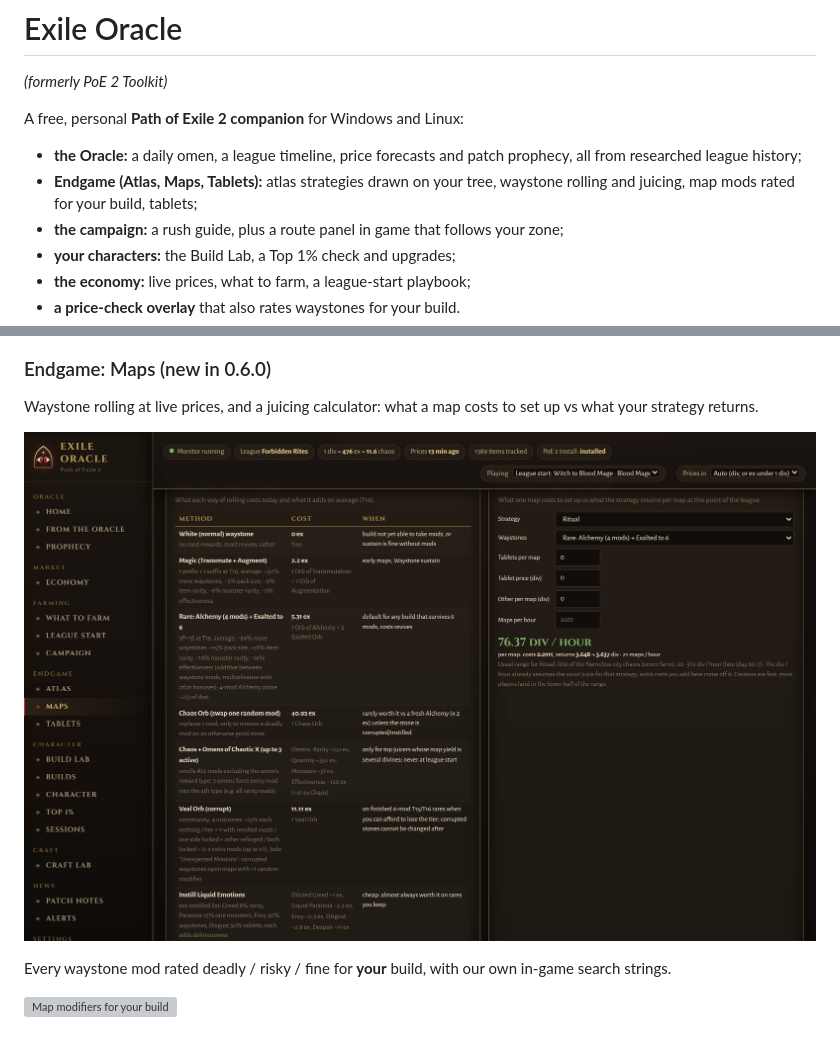
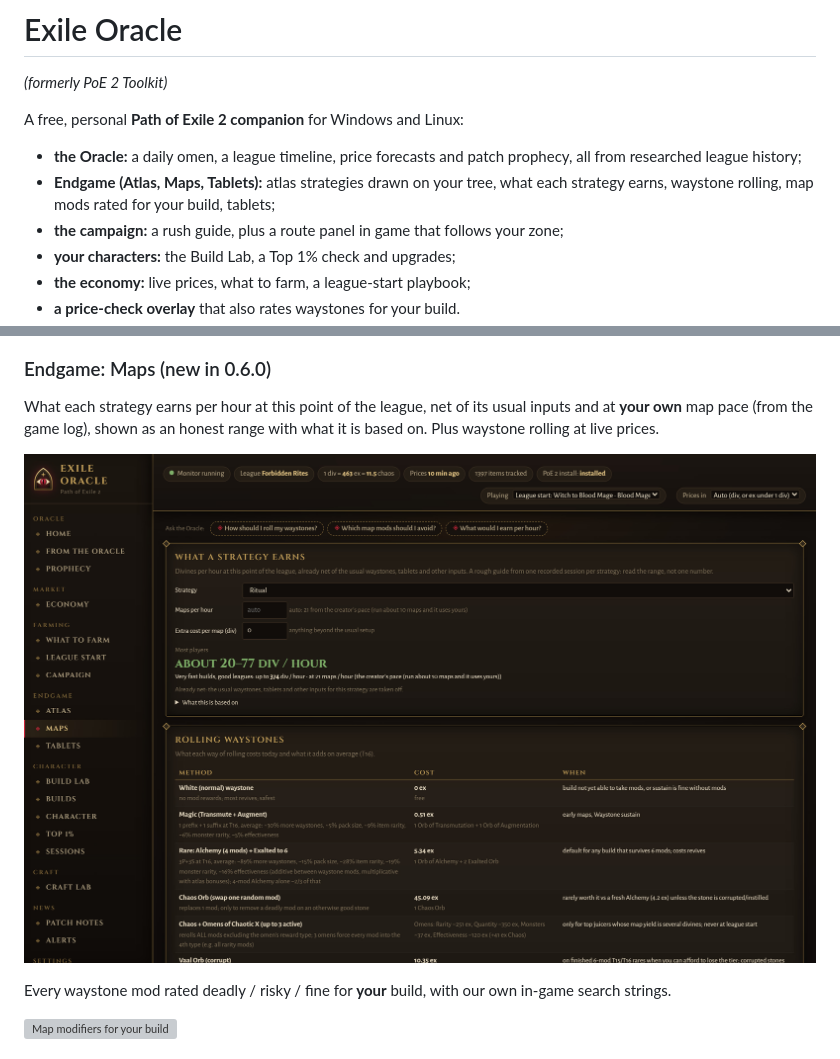
Before and after one commit to xoxoFaith1993/exile-oracle, a Markdown page: README.md, 2 parts joined by grey strips. GitHub-like rendering; pictures changed too: docs/screenshots/atlas-roi.jpg; grey boxes are pictures that could not be loaded.

```diff
--- a/README.md
+++ b/README.md
@@ -5,7 +5,7 @@
 A free, personal **Path of Exile 2 companion** for Windows and Linux:
 
 - **the Oracle:** a daily omen, a league timeline, price forecasts and patch prophecy, all from researched league history;
-- **Endgame (Atlas, Maps, Tablets):** atlas strategies drawn on your tree, waystone rolling and juicing, map mods rated for your build, tablets;
+- **Endgame (Atlas, Maps, Tablets):** atlas strategies drawn on your tree, what each strategy earns, waystone rolling, map mods rated for your build, tablets;
 - **the campaign:** a rush guide, plus a route panel in game that follows your zone;
 - **your characters:** the Build Lab, a Top 1% check and upgrades;
 - **the economy:** live prices, what to farm, a league-start playbook;
@@ -106,5 +106,5 @@ Eleven strategies with div per hour now and in the next league phase, the atlas
 ![Atlas strategies](docs/screenshots/atlas-strategies.jpg)
 
 ### Endgame: Maps (new in 0.6.0)
-Waystone rolling at live prices, and a juicing calculator: what a map costs to set up vs what your strategy returns.
+What each strategy earns per hour at this point of the league, net of its usual inputs and at **your own** map pace (from the game log), shown as an honest range with what it is based on. Plus waystone rolling at live prices.
 
```
Also changed, not shown: other parts of README.md (+1 -1 lines), CLAUDE-GUIDE.md (+1 -1 lines), 5 other files.
